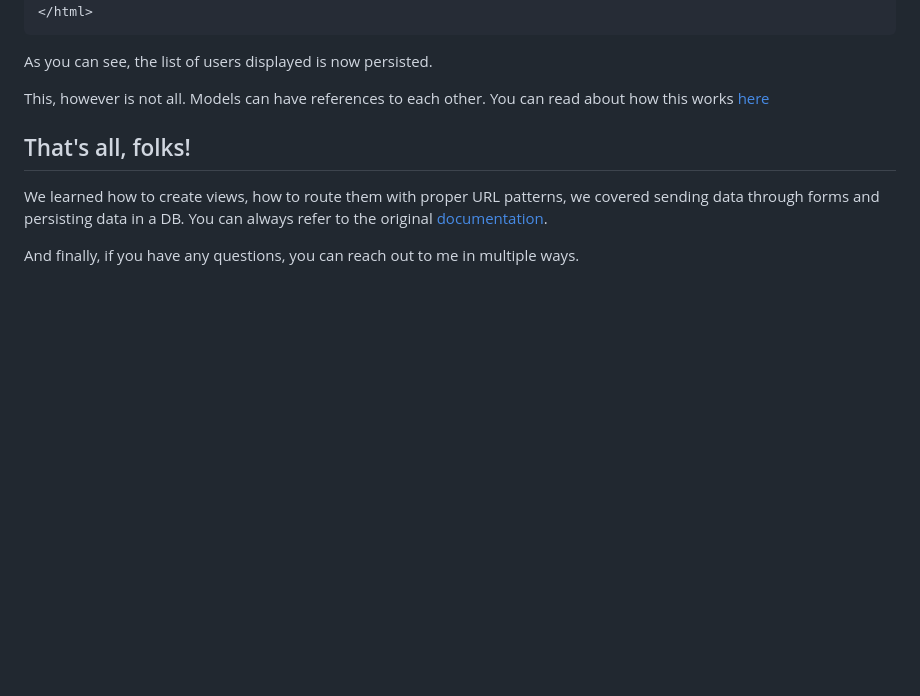
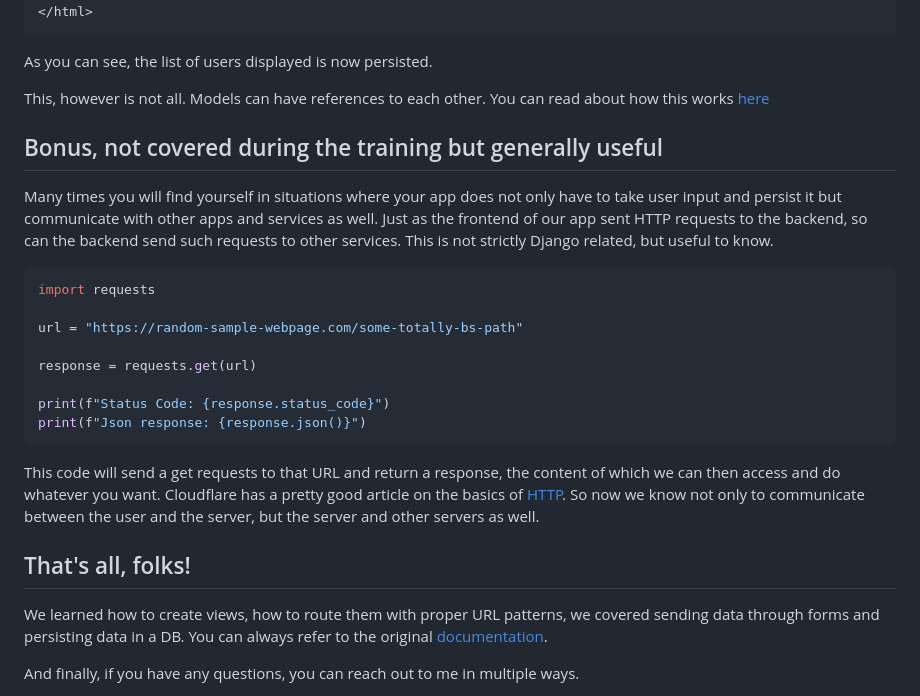
Before and after one commit to imimali/coderun-2025-training, a Markdown page: README.md, the part around the change. GitHub-like rendering; blank space fills up the shorter version.

Commit message:
Expand on some useful topics

````diff
--- a/README.md
+++ b/README.md
@@ -364,6 +364,24 @@ As you can see, the list of users displayed is now persisted.
 
 This, however is not all. Models can have references to each other. You can read about how this works [here](https://docs.djangoproject.com/en/5.2/topics/db/models/)
 
+## Bonus, not covered during the training but generally useful
+
+Many times you will find yourself in situations where your app does not only have to take user input and persist it but communicate with other apps and services as well.
+Just as the frontend of our app sent HTTP requests to the backend, so can the backend send such requests to other services. This is not strictly Django related, but useful to know.
+```python
+import requests
+
+url = "https://random-sample-webpage.com/some-totally-bs-path"
+
+response = requests.get(url)
+
+print(f"Status Code: {response.status_code}")
+print(f"Json response: {response.json()}")
+```
+This code will send a get requests to that URL and return a response, the content of which we can then access and do whatever you want. Cloudflare has a pretty good article on
+the basics of [HTTP](https://www.cloudflare.com/learning/ddos/glossary/hypertext-transfer-protocol-http/). So now we know not only to communicate between the user and
+the server, but the server and other servers as well.
+
 ## That's all, folks!
 We learned how to create views, how to route them with proper URL patterns, we covered
 sending data through forms and persisting data in a DB.
````
